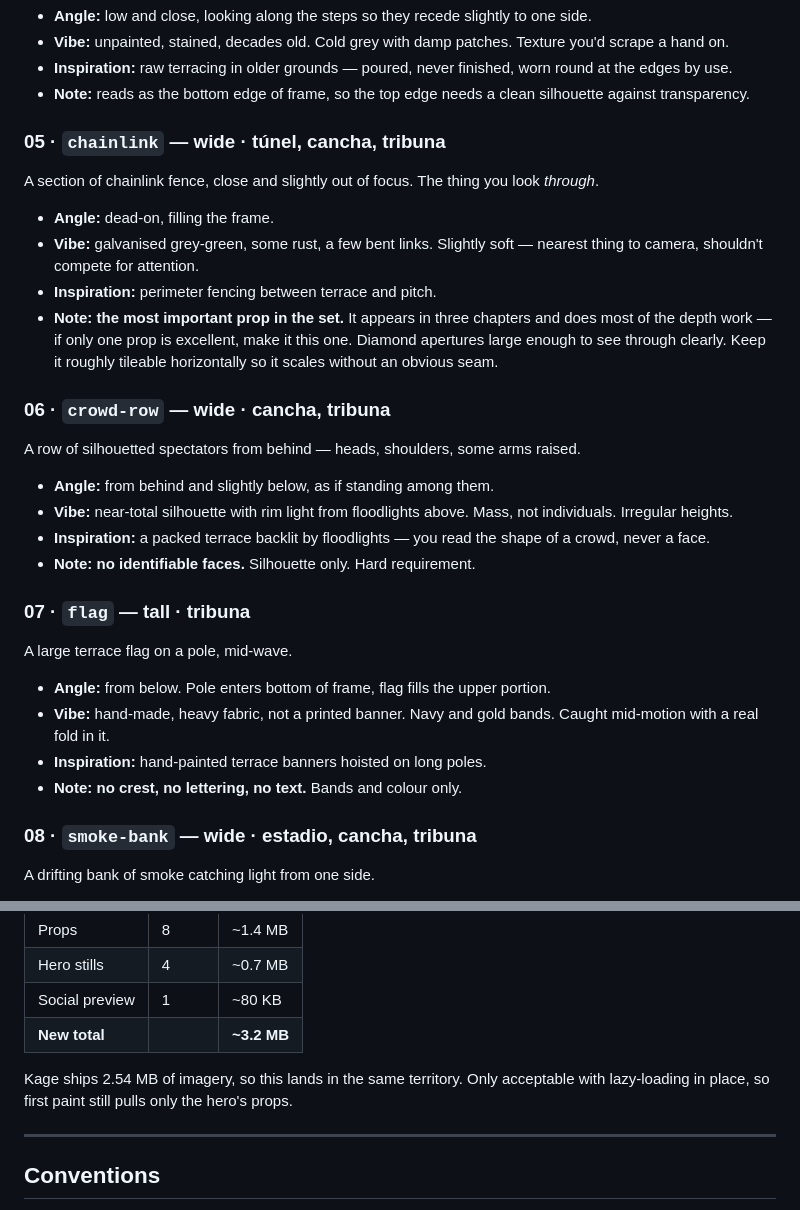
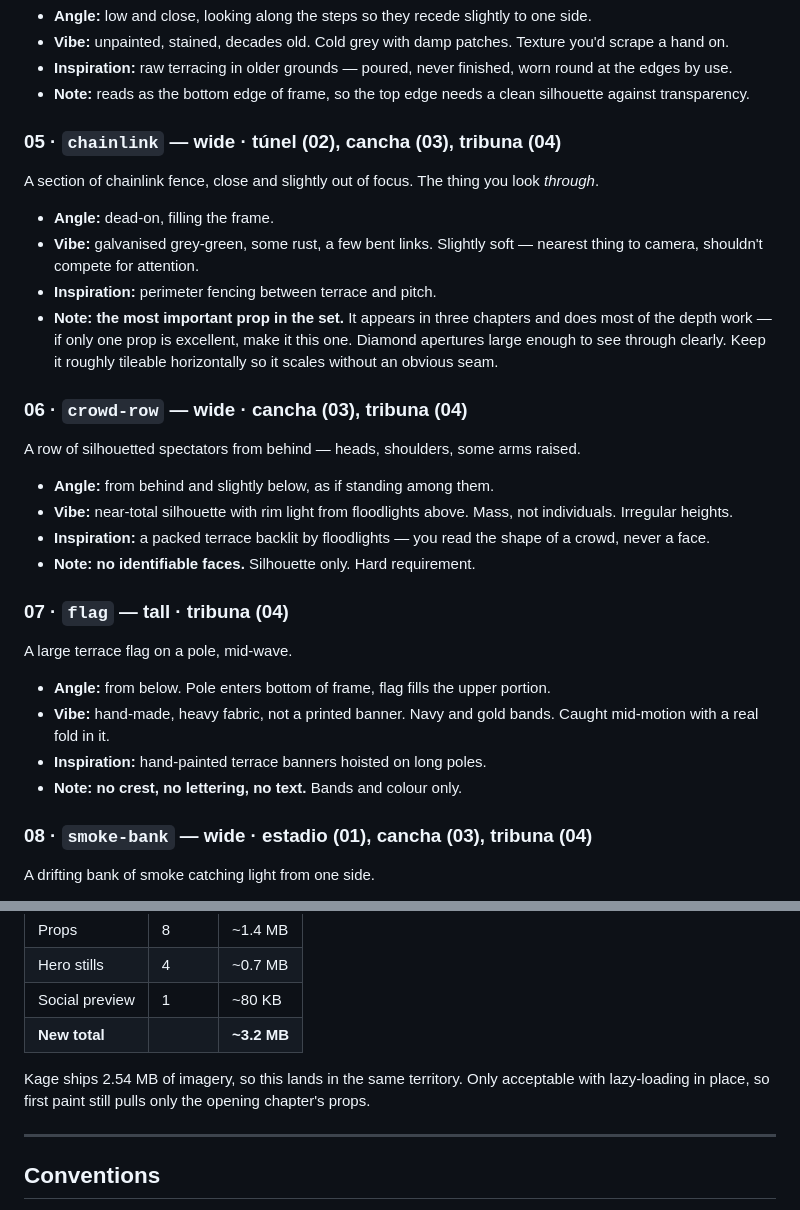
Before and after one commit to jzrandodev/la-bombonera, a Markdown page: ASSETS.md, 2 parts joined by grey strips. Drawn GitHub-style.

```diff
--- a/ASSETS.md
+++ b/ASSETS.md
@@ -81,7 +98,7 @@ Raw poured concrete terracing — two or three steps, edges worn and chipped.
 - **Inspiration:** raw terracing in older grounds — poured, never finished, worn round at the edges by use.
 - **Note:** reads as the bottom edge of frame, so the top edge needs a clean silhouette against transparency.
 
-### 05 · `chainlink` — wide · túnel, cancha, tribuna
+### 05 · `chainlink` — wide · túnel (02), cancha (03), tribuna (04)
 A section of chainlink fence, close and slightly out of focus. The thing you look *through*.
 
 - **Angle:** dead-on, filling the frame.
@@ -89,7 +106,7 @@ A section of chainlink fence, close and slightly out of focus. The thing you loo
 - **Inspiration:** perimeter fencing between terrace and pitch.
 - **Note:** **the most important prop in the set.** It appears in three chapters and does most of the depth work — if only one prop is excellent, make it this one. Diamond apertures large enough to see through clearly. Keep it roughly tileable horizontally so it scales without an obvious seam.
 
-### 06 · `crowd-row` — wide · cancha, tribuna
+### 06 · `crowd-row` — wide · cancha (03), tribuna (04)
 A row of silhouetted spectators from behind — heads, shoulders, some arms raised.
 
 - **Angle:** from behind and slightly below, as if standing among them.
@@ -97,7 +114,7 @@ A row of silhouetted spectators from behind — heads, shoulders, some arms rais
 - **Inspiration:** a packed terrace backlit by floodlights — you read the shape of a crowd, never a face.
 - **Note:** **no identifiable faces.** Silhouette only. Hard requirement.
 
-### 07 · `flag` — tall · tribuna
+### 07 · `flag` — tall · tribuna (04)
 A large terrace flag on a pole, mid-wave.
 
 - **Angle:** from below. Pole enters bottom of frame, flag fills the upper portion.
@@ -105,7 +122,7 @@ A large terrace flag on a pole, mid-wave.
 - **Inspiration:** hand-painted terrace banners hoisted on long poles.
 - **Note:** **no crest, no lettering, no text.** Bands and colour only.
 
-### 08 · `smoke-bank` — wide · estadio, cancha, tribuna
+### 08 · `smoke-bank` — wide · estadio (01), cancha (03), tribuna (04)
 A drifting bank of smoke catching light from one side.
 
 - **Angle:** horizontal drift across the lower frame, thinning upward into transparency.
@@ -176,7 +193,7 @@ Page today: **~1 MB** — 856 KB vendored Three.js and fonts, 161 KB HTML.
 | Social preview | 1 | ~80 KB |
 | **New total** | | **~3.2 MB** |
 
-Kage ships 2.54 MB of imagery, so this lands in the same territory. Only acceptable with lazy-loading in place, so first paint still pulls only the hero's props.
+Kage ships 2.54 MB of imagery, so this lands in the same territory. Only acceptable with lazy-loading in place, so first paint still pulls only the opening chapter's props.
 
 ---
 
```
Also changed, not shown: other parts of ASSETS.md (+21 -4 lines).
